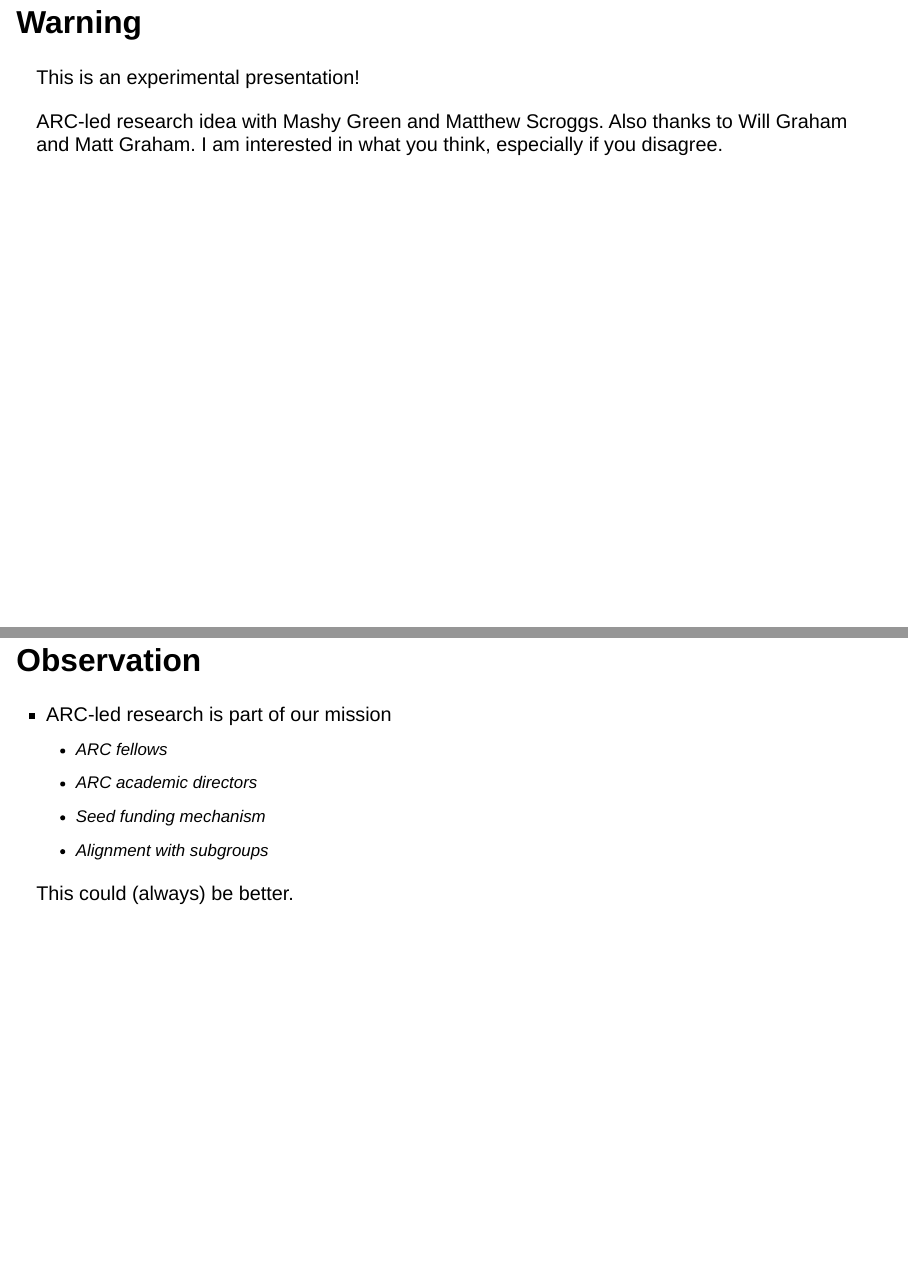
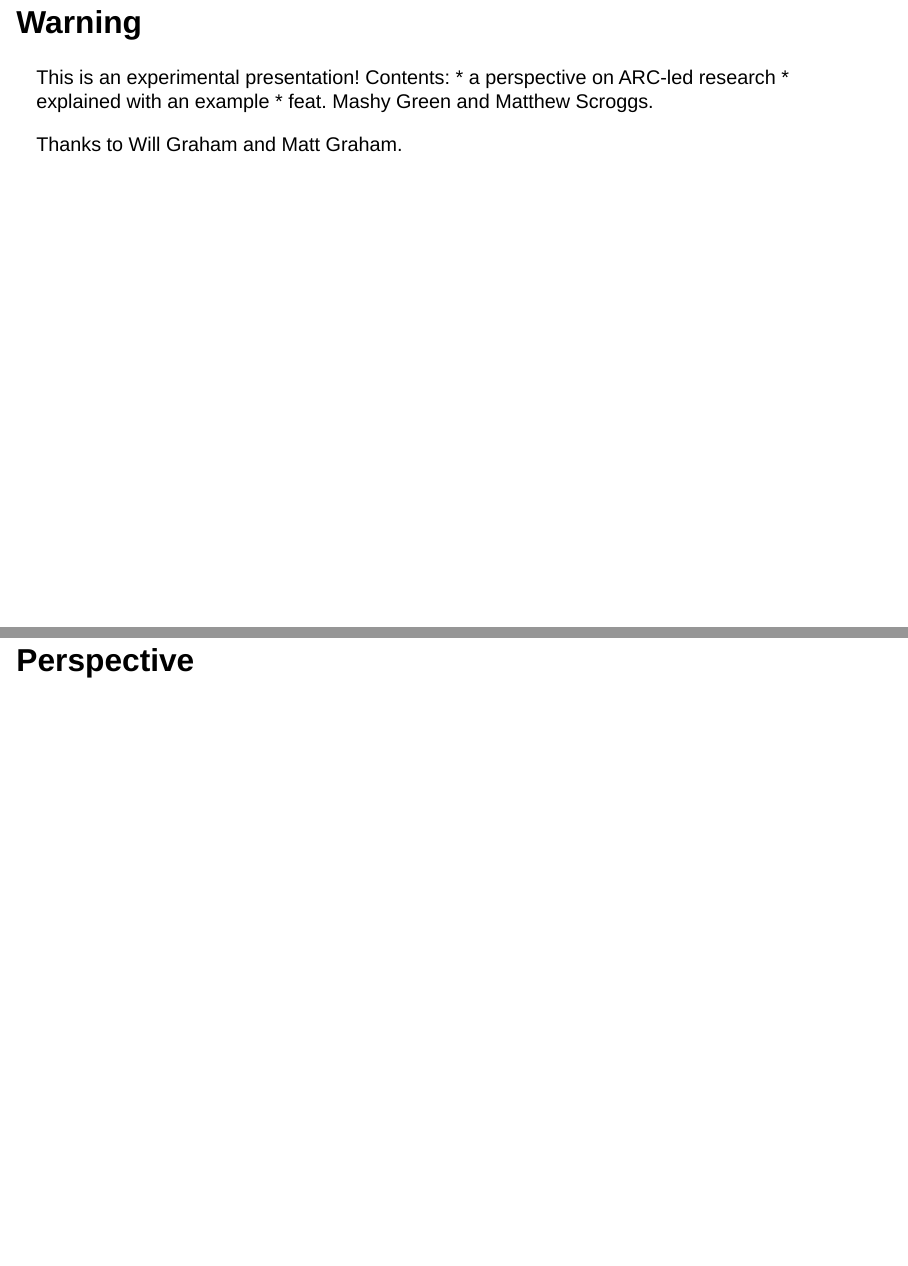
Before and after one commit to alessandrofelder/slides-arc-acme-2025, a Quarto document (index.qmd): pages 3 and 4 of 30 before the commit and pages 3 and 4 of 32 after it, joined at a grey line. Rendered offline with R 4.5, knitr and Pandoc in place of Quarto, with nearby package versions; drawn as Slidy slides in place of the format the file asks for.

Commit message:
tweaks on the tube

```diff
--- a/index.qmd
+++ b/index.qmd
@@ -19,13 +19,16 @@ format:
 ## Warning
 
 This is an experimental presentation!
+Contents:
+* a perspective on ARC-led research
+* explained with an example
+* feat. Mashy Green and Matthew Scroggs.
 
 ::: aside
-ARC-led research idea with Mashy Green and Matthew Scroggs.
-Also thanks to Will Graham and Matt Graham.
-I am interested in what you think, especially if you disagree.
+Thanks to Will Graham and Matt Graham.
 :::
 
+# Perspective
 
 ## Observation
 
```
Also changed, not shown: index.qmd (4 more changed lines).
